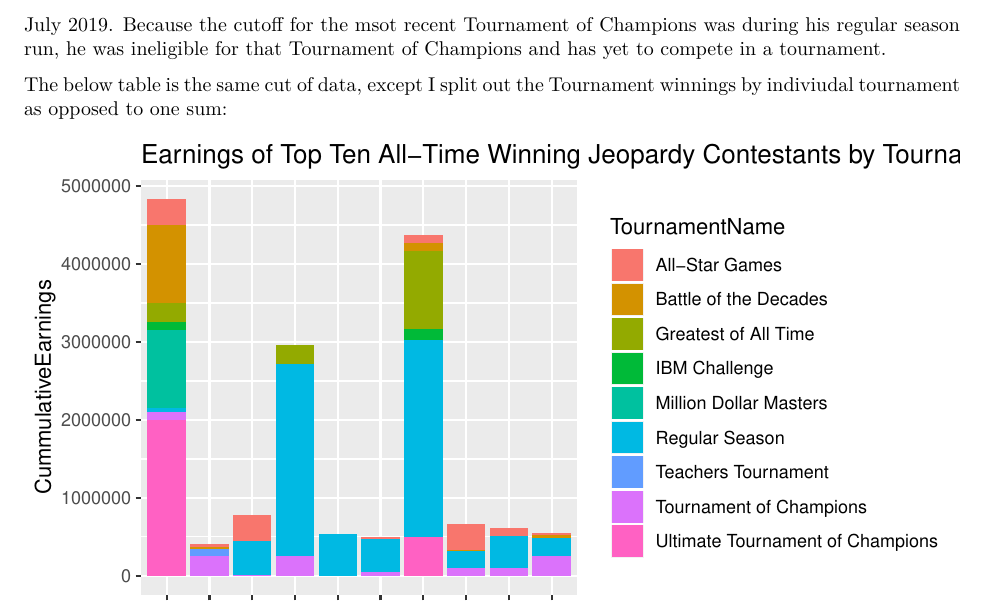
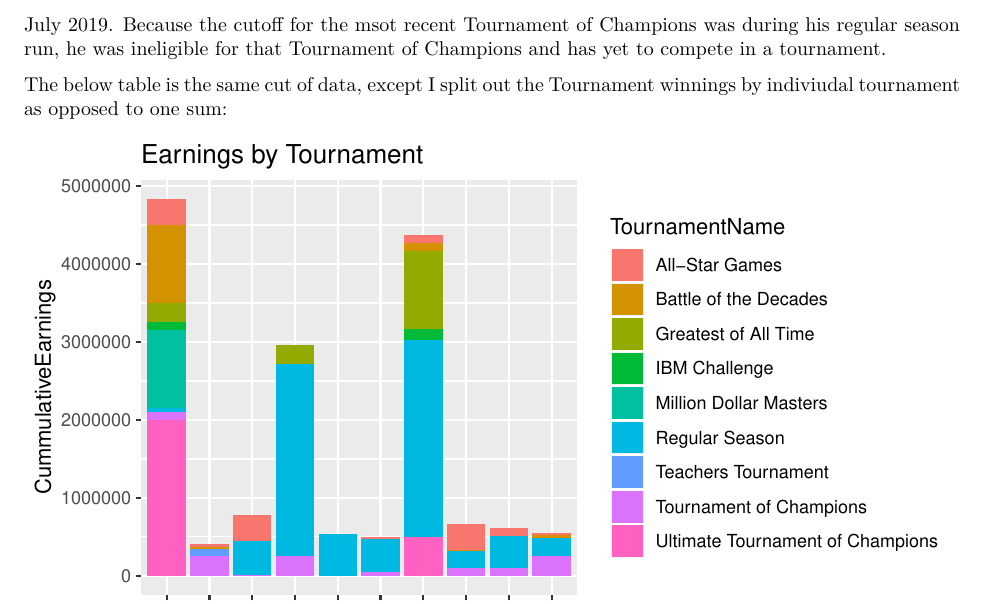
Before and after one commit to briannaeskin/DataWranglingProjectSpring2020, an R Markdown document (Eskin_bee17_FinalProject.Rmd): part of page 6 of 11, cut so that both start at the same text. The pictures show the output file Eskin_bee17_FinalProject.pdf that the author committed with the source.

Commit message:
Changed title of one plot

````diff
--- a/Eskin_bee17_FinalProject.Rmd
+++ b/Eskin_bee17_FinalProject.Rmd
@@ -248,7 +248,7 @@
   mutate(CummulativeEarnings = ifelse(is.na(CummulativeEarnings), 0, CummulativeEarnings)) %>%
   ggplot() +
   geom_bar(mapping = aes(x = Contestant, y = CummulativeEarnings, fill = TournamentName), stat ="identity") +
-  ggtitle("Earnings of Top Ten All-Time Winning Jeopardy Contestants by Tournament") +
+  ggtitle("Earnings by Tournament") +
   theme(axis.text.x = element_text(angle = 90))
 ```
 
````
Also changed, not shown: Eskin_bee17_FinalProject.pdf.
